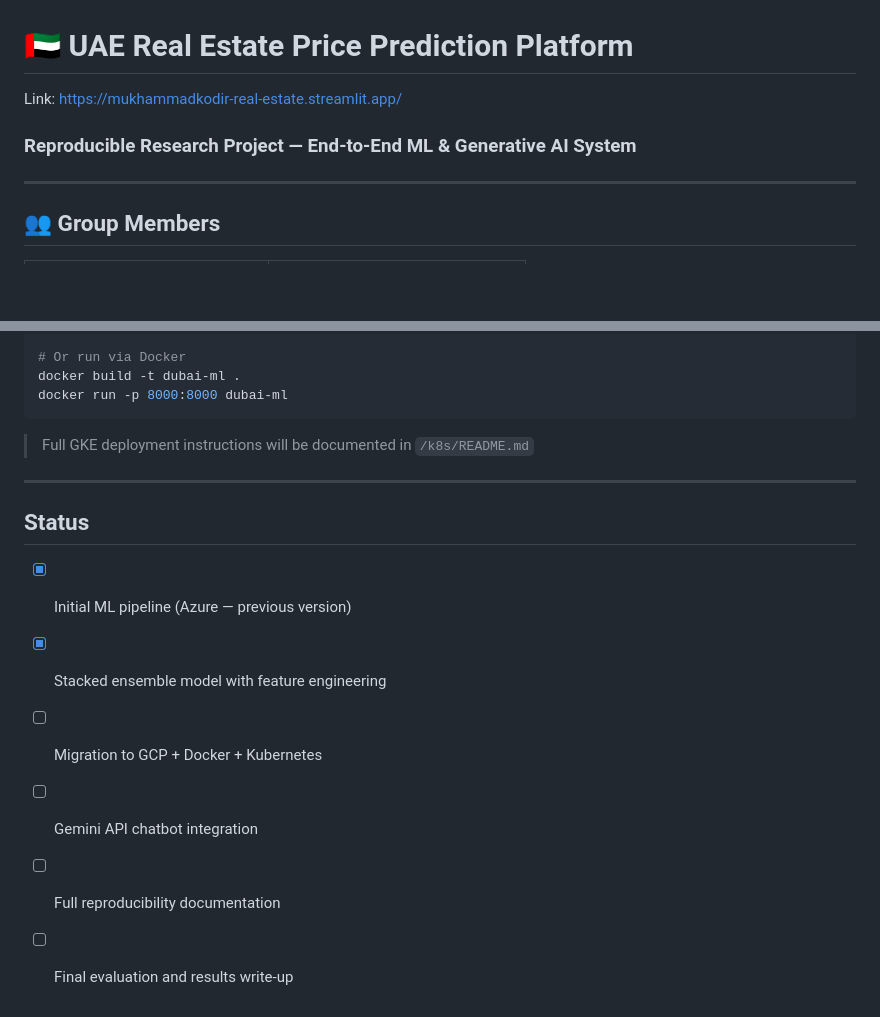
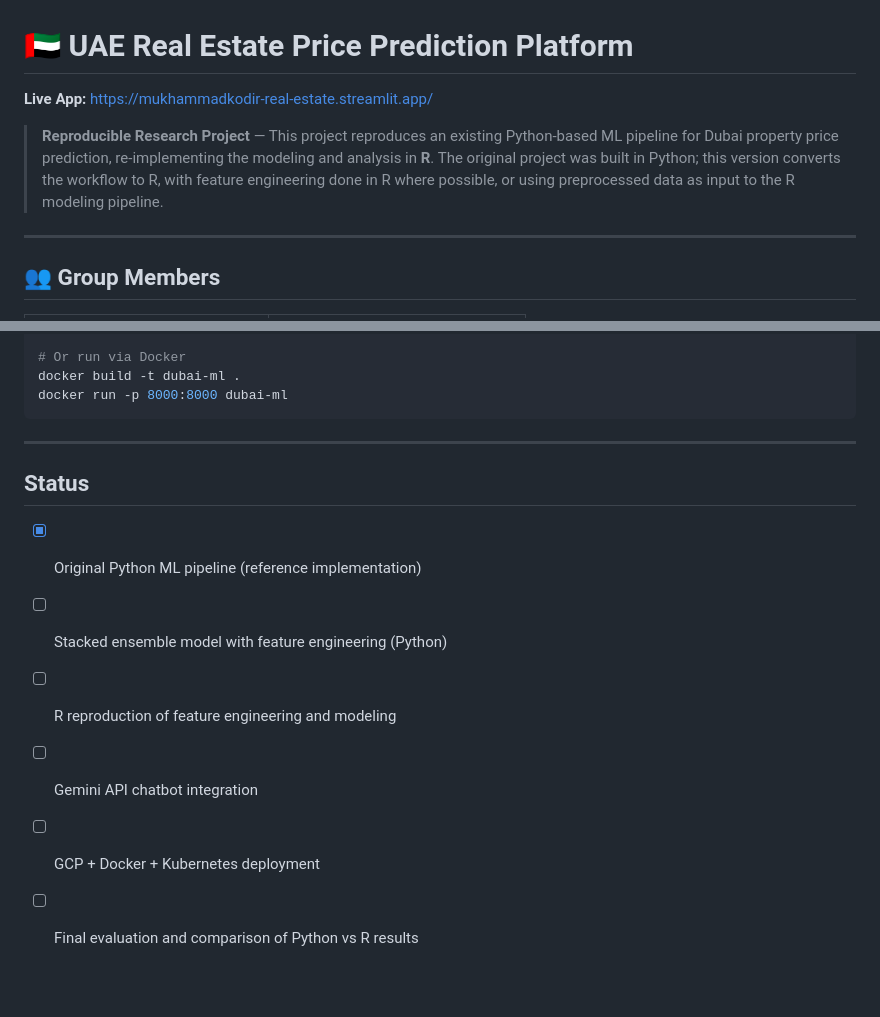
Before and after one commit to Mukhammadkodir27/MLOps-GCP-RR, a Markdown page: README.md, 2 parts joined by grey strips. Rendered like a GitHub page; blank space fills up the shorter version.

````diff
--- a/README.md
+++ b/README.md
@@ -1,6 +1,8 @@
 # 🇦🇪 UAE Real Estate Price Prediction Platform
-Link: https://mukhammadkodir-real-estate.streamlit.app/
-### Reproducible Research Project — End-to-End ML & Generative AI System
+
+**Live App:** https://mukhammadkodir-real-estate.streamlit.app/
+
+> **Reproducible Research Project** — This project reproduces an existing Python-based ML pipeline for Dubai property price prediction, re-implementing the modeling and analysis in **R**. The original project was built in Python; this version converts the workflow to R, with feature engineering done in R where possible, or using preprocessed data as input to the R modeling pipeline.
 
 ---
 
@@ -161,15 +127,13 @@ docker build -t dubai-ml .
 docker run -p 8000:8000 dubai-ml
 ```
 
-> Full GKE deployment instructions will be documented in `/k8s/README.md`
-
 ---
 
 ## Status
 
-- [x] Initial ML pipeline (Azure — previous version)
-- [x] Stacked ensemble model with feature engineering
-- [ ] Migration to GCP + Docker + Kubernetes
+- [x] Original Python ML pipeline (reference implementation)
+- [ ] Stacked ensemble model with feature engineering (Python)
+- [ ] R reproduction of feature engineering and modeling
 - [ ] Gemini API chatbot integration
-- [ ] Full reproducibility documentation
-- [ ] Final evaluation and results write-up
+- [ ] GCP + Docker + Kubernetes deployment
+- [ ] Final evaluation and comparison of Python vs R results
````
Also changed, not shown: other parts of README.md (+66 -102 lines).
